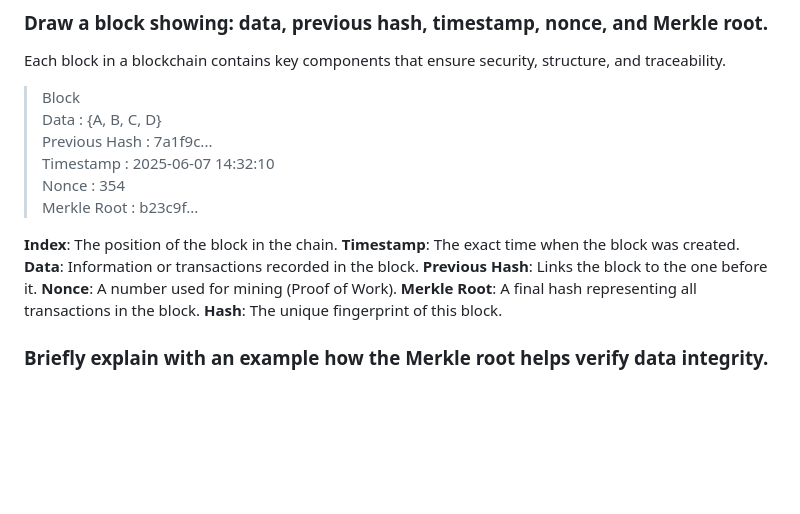
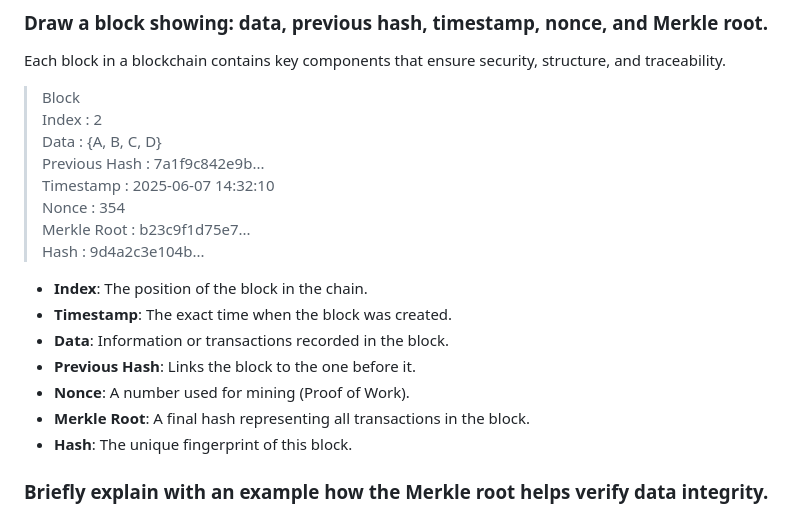
Before and after one commit to Nishi701/Blockchain-mini-task-1, a Markdown page: README.md, the part around the change. Drawn GitHub-style; blank space fills up the shorter version.

```diff
--- a/README.md
+++ b/README.md
@@ -30,19 +30,21 @@ Blockchain is like a digital record book that is shared across many computers. E
 Each block in a blockchain contains key components that ensure security, structure, and traceability.
 
 >  Block
-   Data          : {A, B, C, D}
-   Previous Hash : 7a1f9c...
-   Timestamp     : 2025-06-07 14:32:10
-   Nonce         : 354
-   Merkle Root   : b23c9f...
+Index         : 2
+Data          : {A, B, C, D}
+Previous Hash : 7a1f9c842e9b...
+Timestamp     : 2025-06-07 14:32:10
+Nonce         : 354
+Merkle Root   : b23c9f1d75e7...
+Hash          : 9d4a2c3e104b...
 
-  **Index**: The position of the block in the chain.
-  **Timestamp**: The exact time when the block was created.
-  **Data**: Information or transactions recorded in the block.
-  **Previous Hash**: Links the block to the one before it.
-  **Nonce**: A number used for mining (Proof of Work).
-  **Merkle Root**: A final hash representing all transactions in the block.
-  **Hash**: The unique fingerprint of this block.
+ - **Index**: The position of the block in the chain.
+ - **Timestamp**: The exact time when the block was created.
+ - **Data**: Information or transactions recorded in the block.
+ - **Previous Hash**: Links the block to the one before it.
+ - **Nonce**: A number used for mining (Proof of Work).
+ - **Merkle Root**: A final hash representing all transactions in the block.
+ - **Hash**: The unique fingerprint of this block.
 
 
 ### Briefly explain with an example how the Merkle root helps verify data integrity.
```
